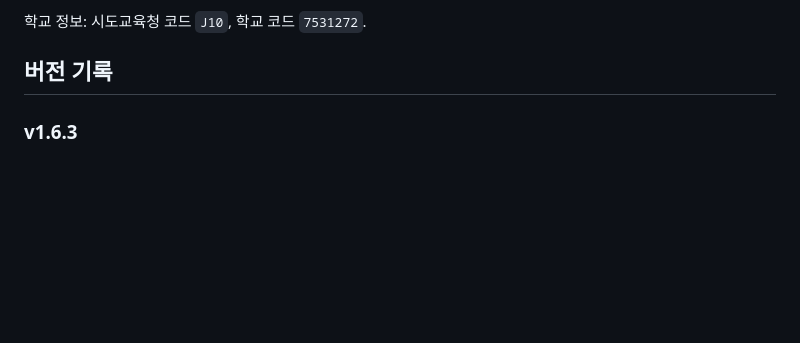
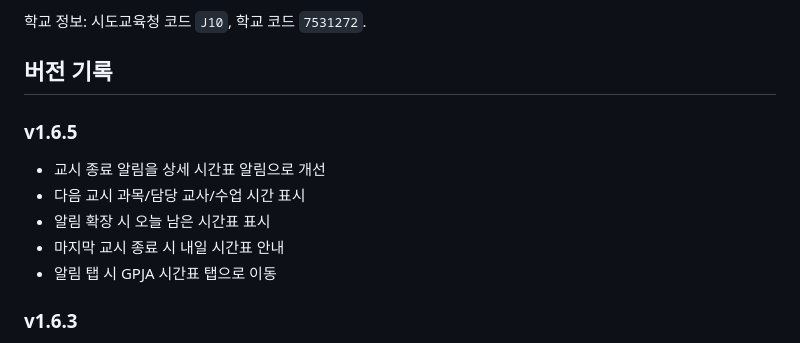
Before and after one commit to test20000-hub/GPJA_timetable, a Markdown page: README.md, the part around the change. Rendered like a GitHub page; blank space fills up the shorter version.

Commit message:
docs: add v1.6.5 notification release notes

```diff
--- a/README.md
+++ b/README.md
@@ -22,6 +22,14 @@ NEIS 고등학교시간표를 이용하는 군포중앙고 전용 모바일 시
 학교 정보: 시도교육청 코드 `J10`, 학교 코드 `7531272`.
 
 ## 버전 기록
+
+### v1.6.5
+- 교시 종료 알림을 상세 시간표 알림으로 개선
+- 다음 교시 과목/담당 교사/수업 시간 표시
+- 알림 확장 시 오늘 남은 시간표 표시
+- 마지막 교시 종료 시 내일 시간표 안내
+- 알림 탭 시 GPJA 시간표 탭으로 이동
+
 
 ### v1.6.3
 - Android 위젯 자동 새로고침을 1분 주기 AlarmManager 방식으로 안정화
```
